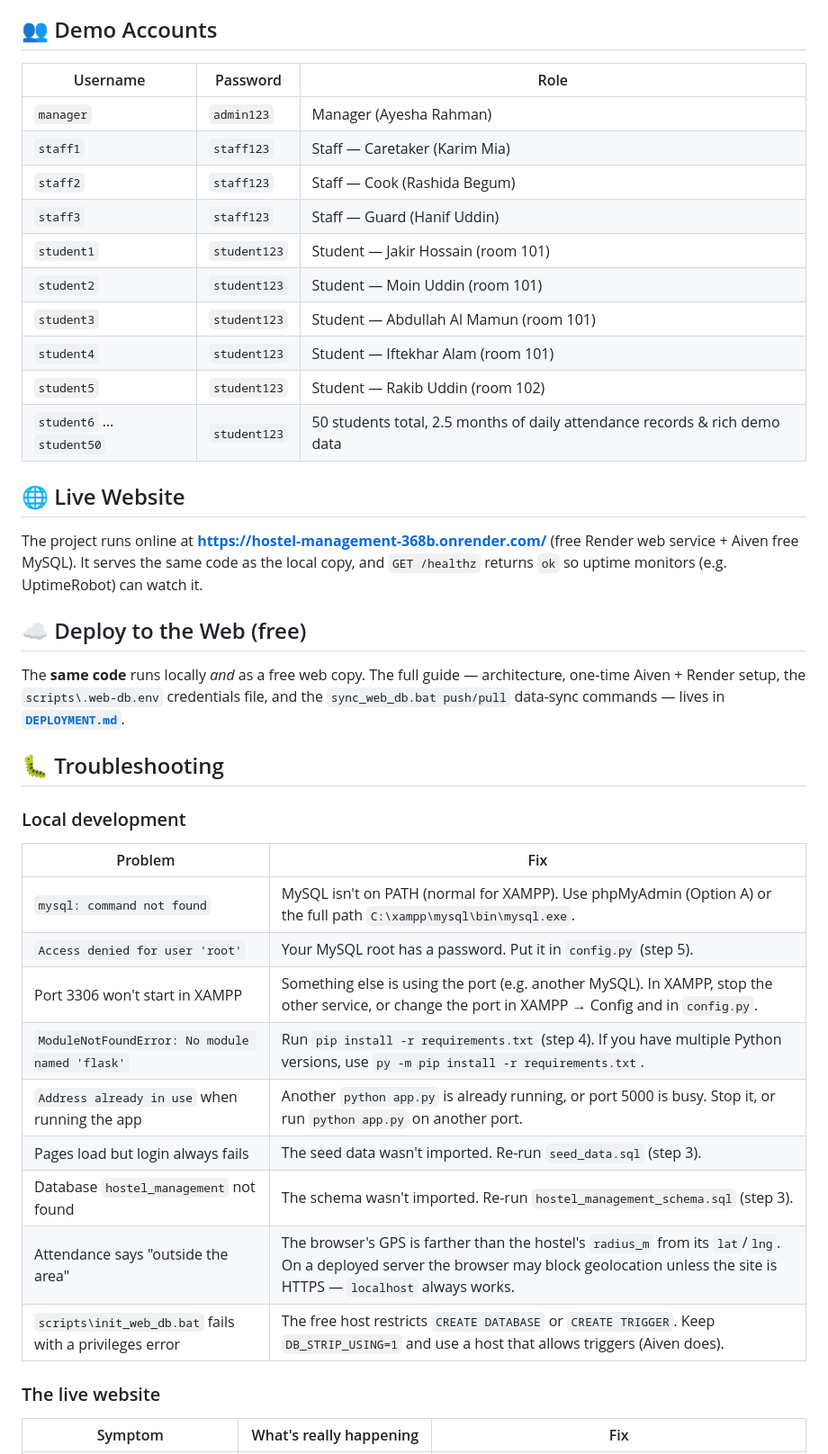
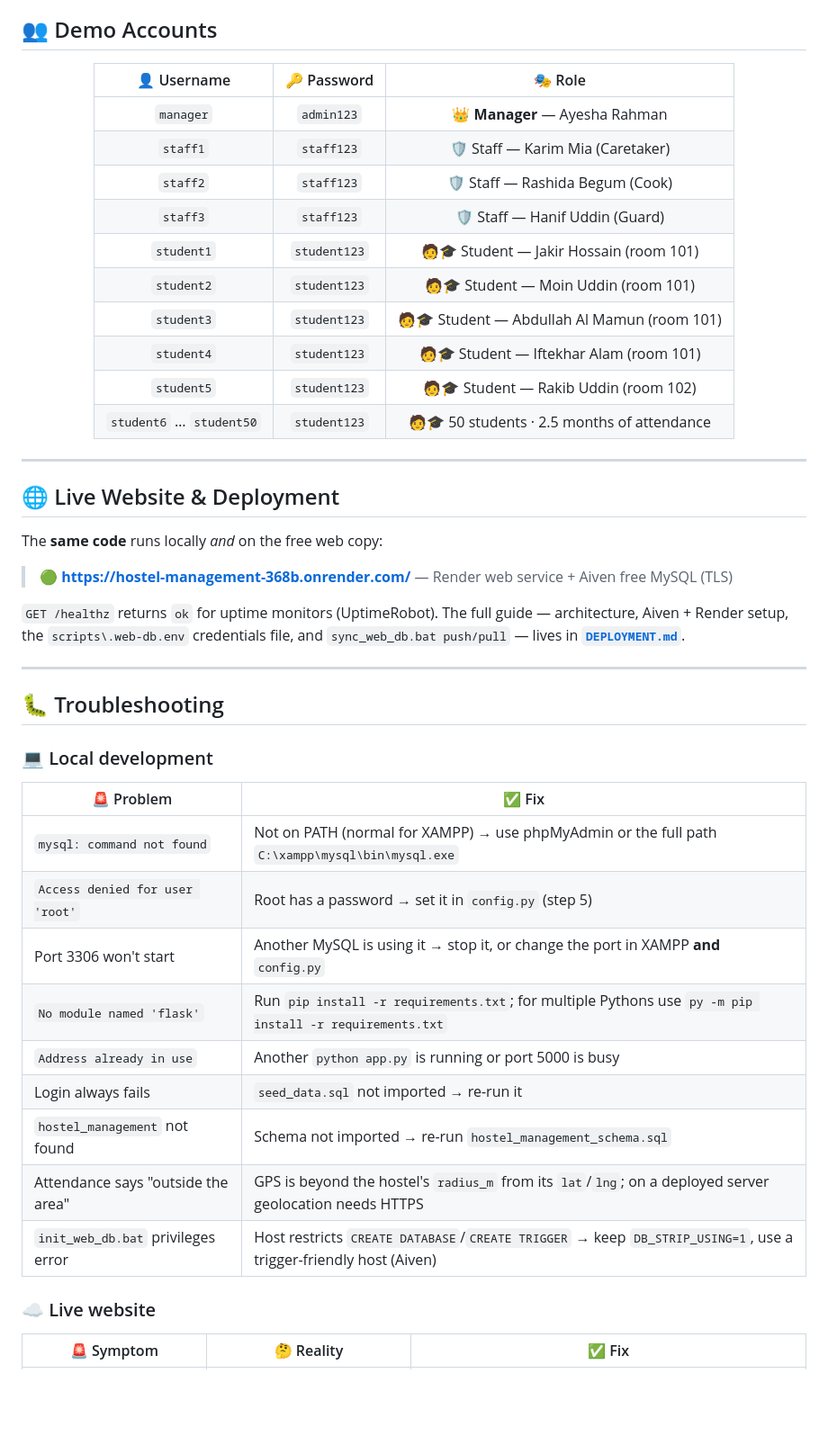
Before and after one commit to nirjon001/CSE347_project, a Markdown page: README.md, the part around one of its changes. Shown at 90% size. Rendered like a GitHub page; blank space fills up the shorter version.

Commit message:
docs: make README flashy with badges, emoji feature tables, collapsible setup, styled structure tree

```diff
--- a/README.md
+++ b/README.md
@@ -115,44 +169,52 @@ You should see `Running on http://127.0.0.1:5000`. Open that URL in a browser an
 
 ## 👥 Demo Accounts
 
-| Username   | Password   | Role    |
-|------------|------------|---------|
-| `manager`  | `admin123` | Manager (Ayesha Rahman) |
-| `staff1`   | `staff123` | Staff — Caretaker (Karim Mia) |
-| `staff2`   | `staff123` | Staff — Cook (Rashida Begum) |
-| `staff3`   | `staff123` | Staff — Guard (Hanif Uddin) |
-| `student1` | `student123` | Student — Jakir Hossain (room 101) |
-| `student2` | `student123` | Student — Moin Uddin (room 101) |
-| `student3` | `student123` | Student — Abdullah Al Mamun (room 101) |
-| `student4` | `student123` | Student — Iftekhar Alam (room 101) |
-| `student5` | `student123` | Student — Rakib Uddin (room 102) |
-| `student6` … `student50` | `student123` | 50 students total, 2.5 months of daily attendance records & rich demo data |
+<div align="center">
 
-## 🌐 Live Website
+| 👤 Username | 🔑 Password | 🎭 Role |
+|:---:|:---:|:---:|
+| `manager` | `admin123` | 👑 **Manager** — Ayesha Rahman |
+| `staff1` | `staff123` | 🛡️ Staff — Karim Mia (Caretaker) |
+| `staff2` | `staff123` | 🛡️ Staff — Rashida Begum (Cook) |
+| `staff3` | `staff123` | 🛡️ Staff — Hanif Uddin (Guard) |
+| `student1` | `student123` | 🧑🎓 Student — Jakir Hossain (room 101) |
+| `student2` | `student123` | 🧑🎓 Student — Moin Uddin (room 101) |
+| `student3` | `student123` | 🧑🎓 Student — Abdullah Al Mamun (room 101) |
+| `student4` | `student123` | 🧑🎓 Student — Iftekhar Alam (room 101) |
+| `student5` | `student123` | 🧑🎓 Student — Rakib Uddin (room 102) |
+| `student6` … `student50` | `student123` | 🧑🎓 50 students · 2.5 months of attendance |
 
-The project runs online at **https://hostel-management-368b.onrender.com/** (free Render web service + Aiven free MySQL). It serves the same code as the local copy, and `GET /healthz` returns `ok` so uptime monitors (e.g. UptimeRobot) can watch it.
+</div>
 
-## ☁️ Deploy to the Web (free)
+---
 
-The **same code** runs locally *and* as a free web copy. The full guide — architecture, one-time Aiven + Render setup, the `scripts\.web-db.env` credentials file, and the `sync_web_db.bat push/pull` data-sync commands — lives in **[`DEPLOYMENT.md`](DEPLOYMENT.md)**.
+## 🌐 Live Website & Deployment
+
+The **same code** runs locally *and* on the free web copy:
+
+> 🟢 **https://hostel-management-368b.onrender.com/** — Render web service + Aiven free MySQL (TLS)
+
+`GET /healthz` returns `ok` for uptime monitors (UptimeRobot). The full guide — architecture, Aiven + Render setup, the `scripts\.web-db.env` credentials file, and `sync_web_db.bat push/pull` — lives in **[`DEPLOYMENT.md`](DEPLOYMENT.md)**.
+
+---
 
 ## 🐛 Troubleshooting
 
-### Local development
+### 💻 Local development
 
-| Problem | Fix |
+| 🚨 Problem | ✅ Fix |
 |---|---|
-| `mysql: command not found` | MySQL isn't on PATH (normal for XAMPP). Use phpMyAdmin (Option A) or the full path `C:\xampp\mysql\bin\mysql.exe`. |
-| `Access denied for user 'root'` | Your MySQL root has a password. Put it in `config.py` (step 5). |
-| Port 3306 won't start in XAMPP | Something else is using the port (e.g. another MySQL). In XAMPP, stop the other service, or change the port in XAMPP → Config and in `config.py`. |
-| `ModuleNotFoundError: No module named 'flask'` | Run `pip install -r requirements.txt` (step 4). If you have multiple Python versions, use `py -m pip install -r requirements.txt`. |
-| `Address already in use` when running the app | Another `python app.py` is already running, or port 5000 is busy. Stop it, or run `python app.py` on another port. |
-| Pages load but login always fails | The seed data wasn't imported. Re-run `seed_data.sql` (step 3). |
-| Database `hostel_management` not found | The schema wasn't imported. Re-run `hostel_management_schema.sql` (step 3). |
-| Attendance says "outside the area" | The browser's GPS is farther than the hostel's `radius_m` from its `lat`/`lng`. On a deployed server the browser may block geolocation unless the site is HTTPS — `localhost` always works. |
-| `scripts\init_web_db.bat` fails with a privileges error | The free host restricts `CREATE DATABASE` or `CREATE TRIGGER`. Keep `DB_STRIP_USING=1` and use a host that allows triggers (Aiven does). |
+| `mysql: command not found` | Not on PATH (normal for XAMPP) → use phpMyAdmin or the full path `C:\xampp\mysql\bin\mysql.exe` |
+| `Access denied for user 'root'` | Root has a password → set it in `config.py` (step 5) |
+| Port 3306 won't start | Another MySQL is using it → stop it, or change the port in XAMPP **and** `config.py` |
+| `No module named 'flask'` | Run `pip install -r requirements.txt`; for multiple Pythons use `py -m pip install -r requirements.txt` |
+| `Address already in use` | Another `python app.py` is running or port 5000 is busy |
+| Login always fails | `seed_data.sql` not imported → re-run it |
+| `hostel_management` not found | Schema not imported → re-run `hostel_management_schema.sql` |
+| Attendance says "outside the area" | GPS is beyond the hostel's `radius_m` from its `lat`/`lng`; on a deployed server geolocation needs HTTPS |
+| `init_web_db.bat` privileges error | Host restricts `CREATE DATABASE`/`CREATE TRIGGER` → keep `DB_STRIP_USING=1`, use a trigger-friendly host (Aiven) |
 
-### The live website
+### ☁️ Live website
 
-| Symptom | What's really happening | Fix |
+| 🚨 Symptom | 🤔 Reality | ✅ Fix |
 |---|---|---|
```
Also changed, not shown: other parts of README.md (+174 -102 lines).
